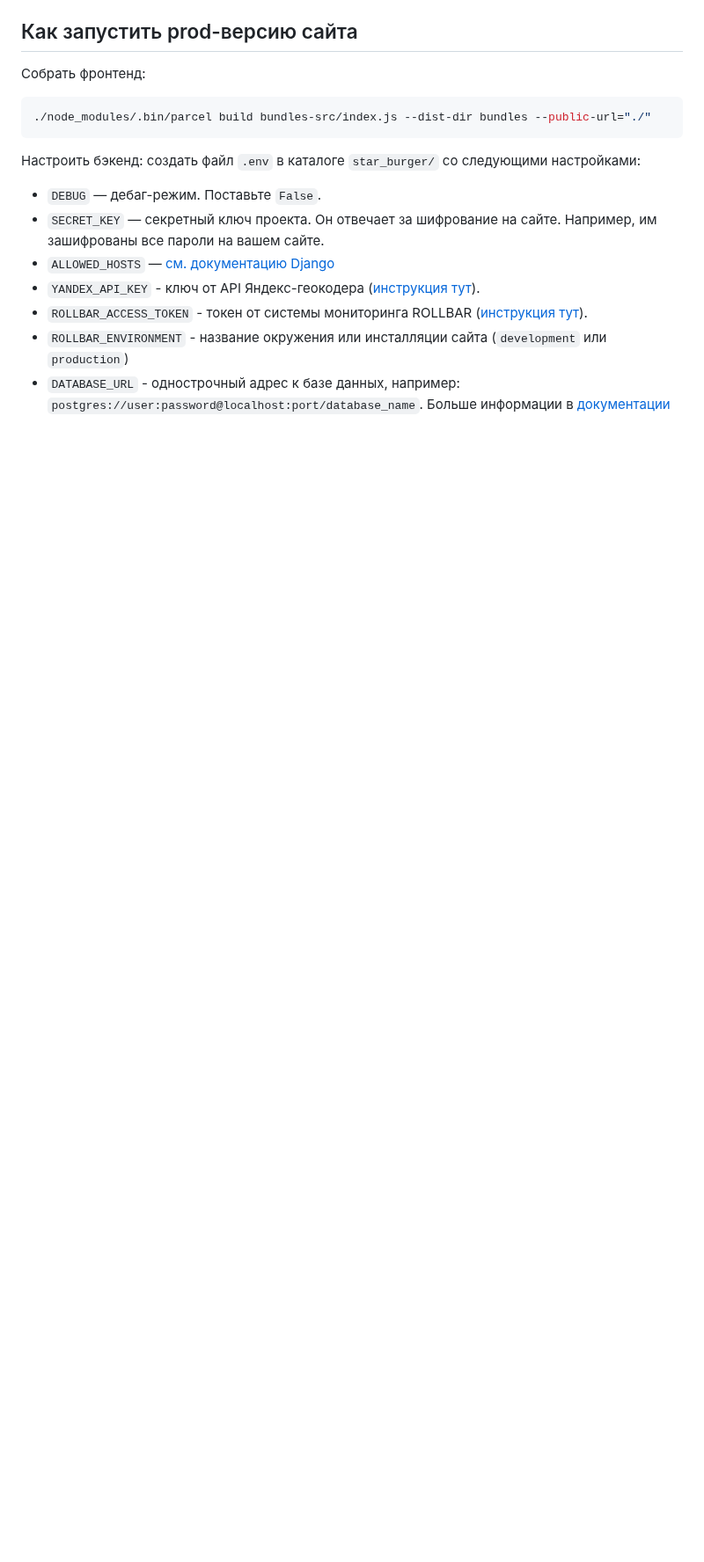
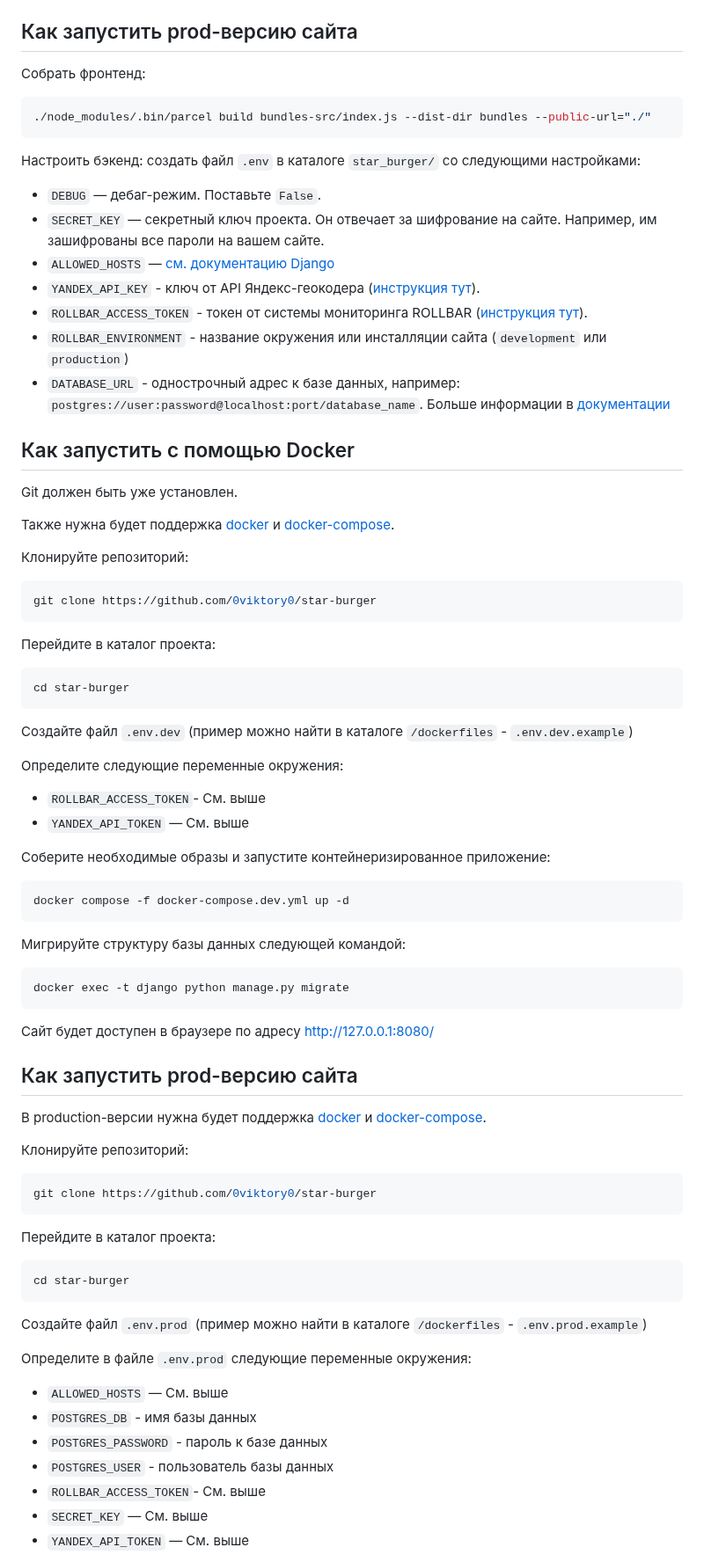
Before and after one commit to 0viktory0/star-burger, a Markdown page: README.md, the part around one of its changes. Shown at 88% size. Drawn GitHub-style; blank space fills up the shorter version.

````diff
--- a/README.md
+++ b/README.md
@@ -155,3 +155,67 @@ Parcel будет следить за файлами в каталоге `bundle
 - `DATABASE_URL` - однострочный адрес к базе данных, например: `postgres://user:password@localhost:port/database_name`. Больше информации в [документации](https://github.com/jacobian/dj-database-url)
 
 
+
+## Как запустить с помощью Docker
+
+Git должен быть уже установлен.
+
+Также нужна будет поддержка [docker](https://docs.docker.com/get-docker/) и [docker-compose](https://docs.docker.com/compose/install/).
+
+Клонируйте репозиторий:
+```sh
+git clone https://github.com/0viktory0/star-burger
+```
+
+Перейдите в каталог проекта:
+```sh
+cd star-burger
+```
+
+Создайте файл `.env.dev`  (пример можно найти в каталоге `/dockerfiles` - `.env.dev.example`)
+
+Определите следующие переменные окружения:
+
+- `ROLLBAR_ACCESS_TOKEN`- См. выше
+- `YANDEX_API_TOKEN` — См. выше
+
+Соберите необходимые образы и запустите контейнеризированное приложение:
+
+```sh
+docker compose -f docker-compose.dev.yml up -d
+```
+
+Мигрируйте структуру базы данных следующей командой:
+
+```sh
+docker exec -t django python manage.py migrate
+```
+
+Сайт будет доступен в браузере по адресу [http://127.0.0.1:8080/](http://127.0.0.1:8080/)
+
+## Как запустить prod-версию сайта
+
+В production-версии нужна будет поддержка [docker](https://docs.docker.com/get-docker/) и [docker-compose](https://docs.docker.com/compose/install/).
+
+Клонируйте репозиторий:
+```sh
+git clone https://github.com/0viktory0/star-burger
+```
+
+Перейдите в каталог проекта:
+```sh
+cd star-burger
+```
+
+Создайте файл `.env.prod`  (пример можно найти в каталоге `/dockerfiles` - `.env.prod.example`)
+
+Определите в файле `.env.prod` следующие переменные окружения:
+
+- `ALLOWED_HOSTS` — См. выше
+- `POSTGRES_DB` - имя базы данных
+- `POSTGRES_PASSWORD` - пароль к базе данных
+- `POSTGRES_USER` - пользователь базы данных
+- `ROLLBAR_ACCESS_TOKEN`- См. выше
+- `SECRET_KEY` — См. выше
+- `YANDEX_API_TOKEN` — См. выше
+
````
Also changed, not shown: other parts of README.md (+30 -0 lines).
